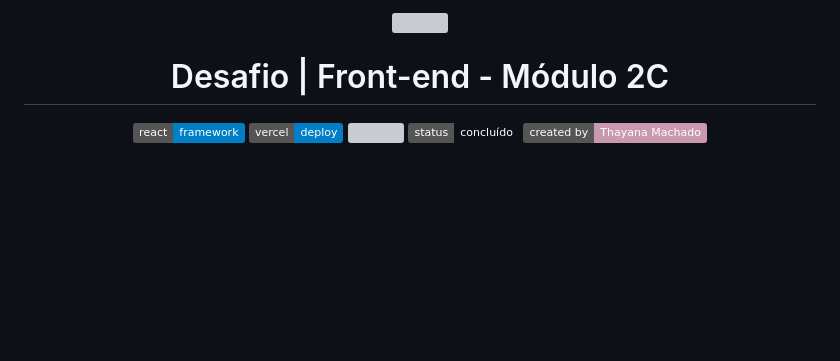
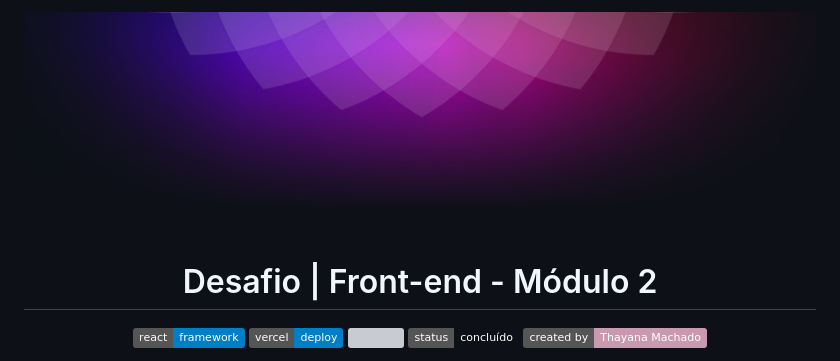
Before and after one commit to thayanamr/projeto_portfolio, a Markdown page: README.md, the part around the change. Rendered like a GitHub page; badges without logos; blank space fills up the shorter version; grey boxes are pictures that could not be loaded.

```diff
--- a/README.md
+++ b/README.md
@@ -1,8 +1,8 @@
 <p align="center">
-    <img src="./src/assets/readme-header.png">
+    <img src="./assets/readme-header.png">
 </p>
 
-<h1 align="center">Desafio | Front-end - Módulo 2C</h1>
+<h1 align="center">Desafio | Front-end - Módulo 2</h1>
 
 <p align="center">
 <img src="https://img.shields.io/badge/react-framework-blue?logo=react"/>
```
